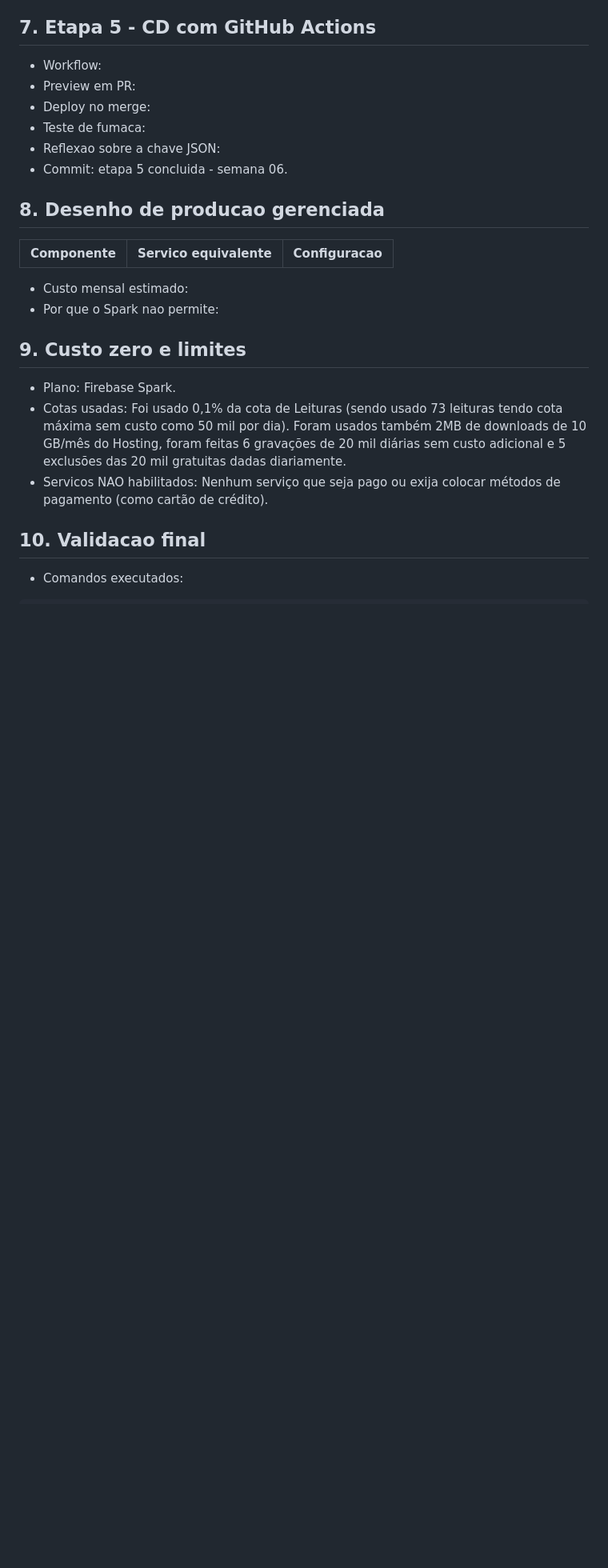
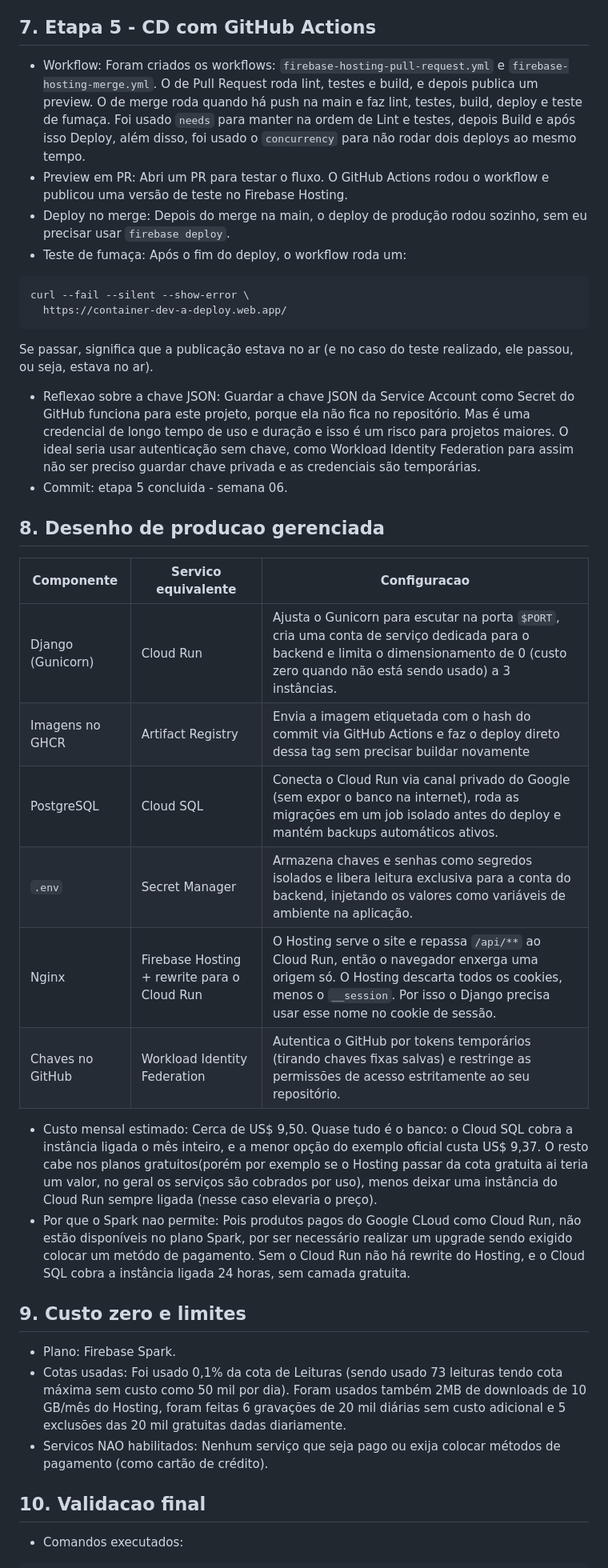
Before and after one commit to AI-Lab-UnB/maker_foudation26.2, a Markdown page: Marcelo_252004147/Semana_06/DOCUMENTACAO.md, the part around the change. Shown at 80% size. Drawn GitHub-style; blank space fills up the shorter version.

Commit message:
Update documentation for stages 4 and 5 completion
Documented the completion of stages 4 and 5, including Firestore deployment, GitHub Actions workflows, and production design.

````diff
--- a/Marcelo_252004147/Semana_06/DOCUMENTACAO.md
+++ b/Marcelo_252004147/Semana_06/DOCUMENTACAO.md
@@ -46,18 +46,29 @@ Na Versão B foi alterado o título da página. Assim se pode notar que é poss
 - Rollback: Foi realizado o rollback pelo histórico de versões do Firebase Hosting, voltando a produção para a versão anterior. Isso mostrou que dá para desfazer uma publicação sem refazer o build na mão.
 - Commit: etapa 4 concluida - semana 06.
 ## 7. Etapa 5 - CD com GitHub Actions
-- Workflow:
-- Preview em PR:
-- Deploy no merge:
-- Teste de fumaca:
-- Reflexao sobre a chave JSON:
+- Workflow: Foram criados os workflows: `firebase-hosting-pull-request.yml` e `firebase-hosting-merge.yml`. O de Pull Request roda lint, testes e build, e depois publica um preview. O de merge roda quando há push na main e faz lint, testes, build, deploy e teste de fumaça. Foi usado `needs` para manter na ordem de Lint e testes, depois Build e após isso Deploy, além disso, foi usado o `concurrency` para não rodar dois deploys ao mesmo tempo.
+- Preview em PR: Abri um PR para testar o fluxo. O GitHub Actions rodou o workflow e publicou uma versão de teste no Firebase Hosting.
+- Deploy no merge: Depois do merge na main, o deploy de produção rodou sozinho, sem eu precisar usar `firebase deploy`.
+- Teste de fumaça: Após o fim do deploy, o workflow roda um:
+```
+curl --fail --silent --show-error \
+  https://container-dev-a-deploy.web.app/
+```
+Se passar, significa que a publicação estava no ar (e no caso do teste realizado, ele passou, ou seja, estava no ar).
+- Reflexao sobre a chave JSON: Guardar a chave JSON da Service Account como Secret do GitHub funciona para este projeto, porque ela não fica no repositório. Mas é uma credencial de longo tempo de uso e duração e isso é um risco para projetos maiores. O ideal seria usar autenticação sem chave, como Workload Identity Federation para assim não ser preciso guardar chave privada e as credenciais são temporárias.
 - Commit: etapa 5 concluida - semana 06.
 ## 8. Desenho de producao gerenciada
 | Componente | Servico equivalente | Configuracao |
 |---|---|---|
+|Django (Gunicorn)| Cloud Run |  Ajusta o Gunicorn para escutar na porta `$PORT`, cria uma conta de serviço dedicada para o backend e limita o dimensionamento de 0 (custo zero quando não está sendo usado) a 3 instâncias.|
+|Imagens no GHCR| Artifact Registry | Envia a imagem etiquetada com o hash do commit via GitHub Actions e faz o deploy direto dessa tag sem precisar buildar novamente|
+|PostgreSQL| Cloud SQL | Conecta o Cloud Run via canal privado do Google (sem expor o banco na internet), roda as migrações em um job isolado antes do deploy e mantém backups automáticos ativos. |
+|`.env`| Secret Manager |  Armazena chaves e senhas como segredos isolados e libera leitura exclusiva para a conta do backend, injetando os valores como variáveis de ambiente na aplicação. |
+|Nginx| Firebase Hosting + rewrite para o Cloud Run |O Hosting serve o site e repassa `/api/**` ao Cloud Run, então o navegador enxerga uma origem só. O Hosting descarta todos os cookies, menos o `__session`. Por isso o Django precisa usar esse nome no cookie de sessão. |
+|Chaves no GitHub| Workload Identity Federation | Autentica o GitHub por tokens temporários (tirando chaves fixas salvas) e restringe as permissões de acesso estritamente ao seu repositório. |
 
-- Custo mensal estimado:
-- Por que o Spark nao permite:
+- Custo mensal estimado: Cerca de US$ 9,50. Quase tudo é o banco: o Cloud SQL cobra a instância ligada o mês inteiro, e a menor opção do exemplo oficial custa US$ 9,37. O resto cabe nos planos gratuitos(porém por exemplo se o Hosting passar da cota gratuita ai teria um valor, no geral os serviços são cobrados por uso), menos deixar uma instância do Cloud Run sempre ligada (nesse caso elevaria o preço).
+- Por que o Spark nao permite: Pois produtos pagos do Google CLoud como Cloud Run, não estão disponíveis no plano Spark, por ser necessário realizar um upgrade sendo exigido colocar um metódo de pagamento. Sem o Cloud Run não há rewrite do Hosting, e o Cloud SQL cobra a instância ligada 24 horas, sem camada gratuita.
 ## 9. Custo zero e limites
 - Plano: Firebase Spark.
 - Cotas usadas: Foi usado 0,1% da cota de Leituras (sendo usado 73 leituras tendo cota máxima sem custo como 50 mil por dia). Foram usados também 2MB de downloads de 10 GB/mês do Hosting, foram feitas 6 gravações de 20 mil diárias sem custo adicional e 5 exclusões das 20 mil gratuitas dadas diariamente.
````
